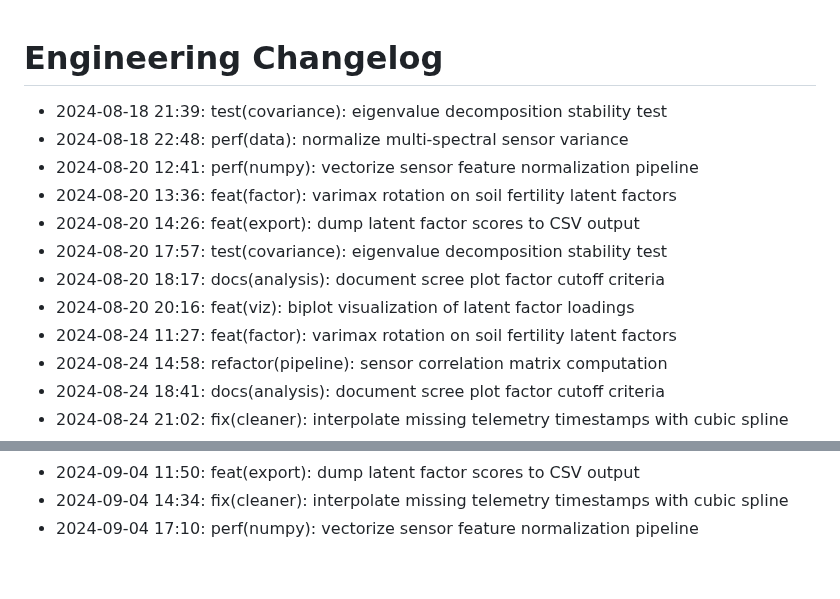
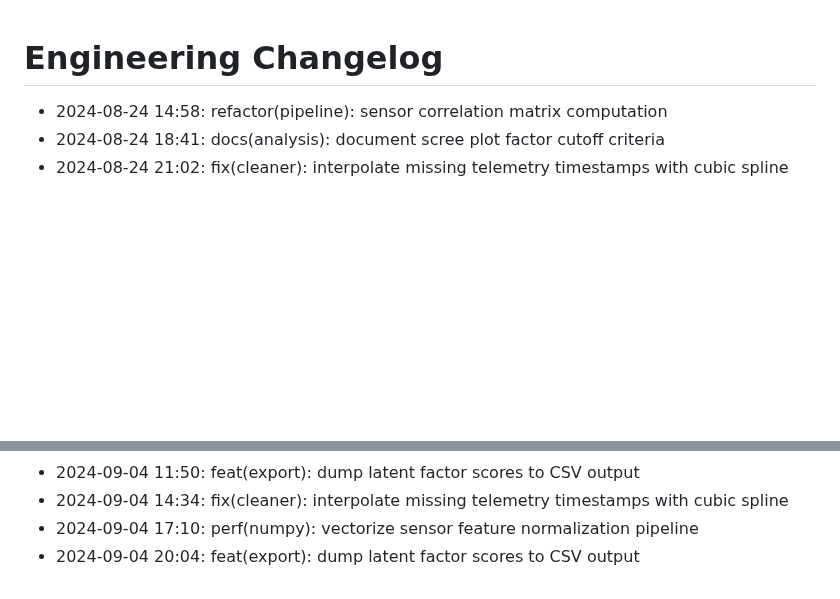
Before and after one commit to lak-is-law/agricultural-sensor-factor-analysis, a Markdown page: docs/changelog.md, 2 parts joined by grey strips. Drawn GitHub-style; blank space fills up the shorter version.

Commit message:
feat(export): dump latent factor scores to CSV output

```diff
--- a/docs/changelog.md
+++ b/docs/changelog.md
@@ -1,14 +1,5 @@
 # Engineering Changelog
 
-- 2024-08-18 21:39: test(covariance): eigenvalue decomposition stability test
-- 2024-08-18 22:48: perf(data): normalize multi-spectral sensor variance
-- 2024-08-20 12:41: perf(numpy): vectorize sensor feature normalization pipeline
-- 2024-08-20 13:36: feat(factor): varimax rotation on soil fertility latent factors
-- 2024-08-20 14:26: feat(export): dump latent factor scores to CSV output
-- 2024-08-20 17:57: test(covariance): eigenvalue decomposition stability test
-- 2024-08-20 18:17: docs(analysis): document scree plot factor cutoff criteria
-- 2024-08-20 20:16: feat(viz): biplot visualization of latent factor loadings
-- 2024-08-24 11:27: feat(factor): varimax rotation on soil fertility latent factors
 - 2024-08-24 14:58: refactor(pipeline): sensor correlation matrix computation
 - 2024-08-24 18:41: docs(analysis): document scree plot factor cutoff criteria
 - 2024-08-24 21:02: fix(cleaner): interpolate missing telemetry timestamps with cubic spline
@@ -58,3 +49,4 @@
 - 2024-09-04 11:50: feat(export): dump latent factor scores to CSV output
 - 2024-09-04 14:34: fix(cleaner): interpolate missing telemetry timestamps with cubic spline
 - 2024-09-04 17:10: perf(numpy): vectorize sensor feature normalization pipeline
+- 2024-09-04 20:04: feat(export): dump latent factor scores to CSV output
```
